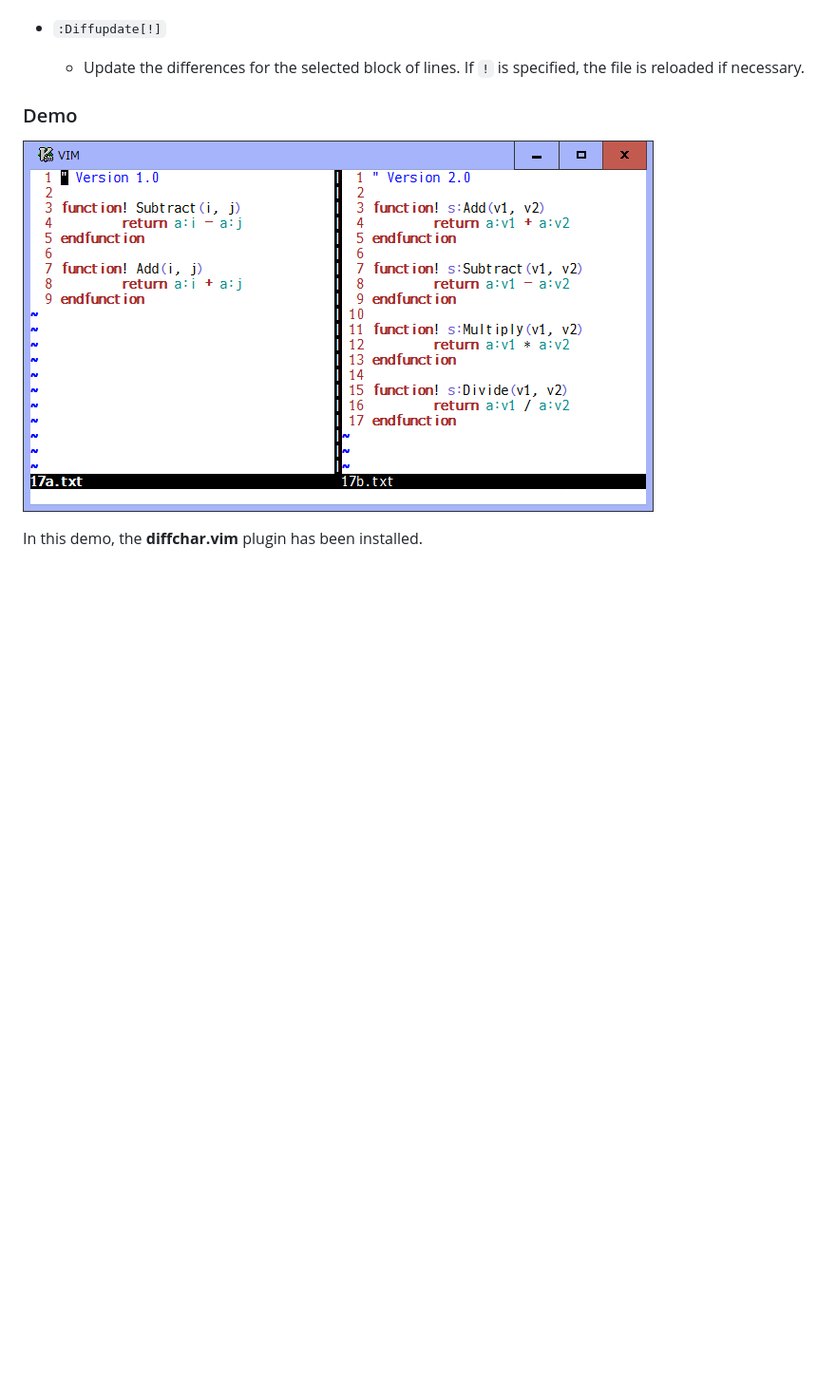
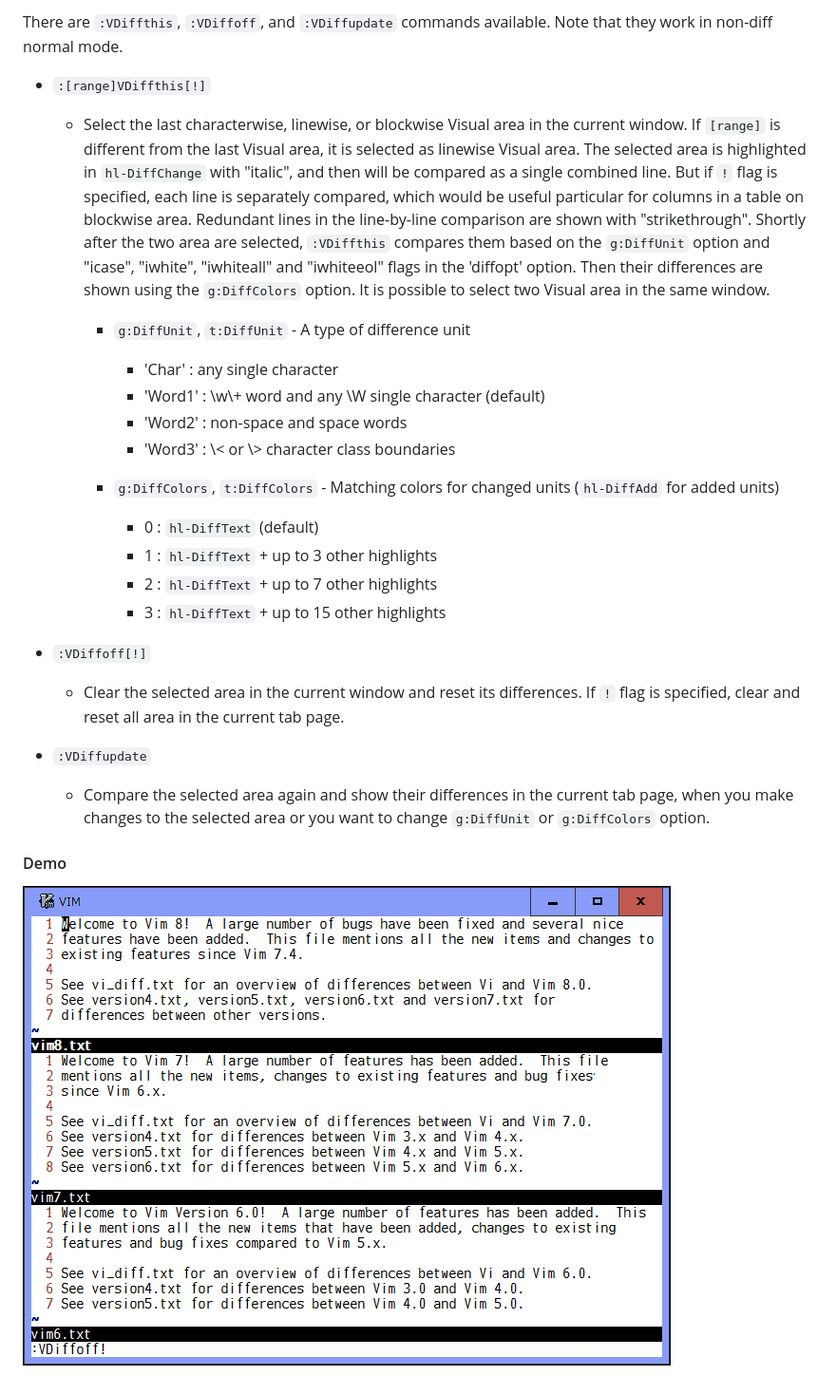
Before and after one commit to rickhowe/spotdiff.vim, a Markdown page: README.md, the part around one of its changes. Shown at 95% size. Rendered like a GitHub page; pictures changed too: demo.gif (deleted), demoVS.gif (added); blank space fills up the shorter version.

```diff
--- a/README.md
+++ b/README.md
@@ -55,11 +55,43 @@ differences.
+There are `:VDiffthis`, `:VDiffoff`, and `:VDiffupdate` commands available.
+Note that they work in non-diff normal mode.
+
+* `:[range]VDiffthis[!]`
+  * Select the last characterwise, linewise, or blockwise Visual area in
+    the current window. If `[range]` is different from the last Visual area,
+    it is selected as linewise Visual area. The selected area is
+    highlighted in `hl-DiffChange` with "italic", and then will be
+    compared as a single combined line. But if `!` flag is specified, each
+    line is separately compared, which would be useful particular for
+    columns in a table on blockwise area. Redundant lines in the
+    line-by-line comparison are shown with "strikethrough". Shortly after
+    the two area are selected, `:VDiffthis` compares them based on the
+    `g:DiffUnit` option and "icase", "iwhite", "iwhiteall" and "iwhiteeol"
+    flags in the 'diffopt' option. Then their differences are shown using
+    the `g:DiffColors` option. It is possible to select two Visual area in
+    the same window.
+
+    * `g:DiffUnit`, `t:DiffUnit` - A type of difference unit
+      * 'Char'   : any single character
+      * 'Word1'  : \w\\+ word and any \W single character (default)
+      * 'Word2'  : non-space and space words
+      * 'Word3'  : \\< or \\> character class boundaries
+
+    * `g:DiffColors`, `t:DiffColors` - Matching colors for changed units (`hl-DiffAdd` for added units)
+      * 0   : `hl-DiffText` (default)
+      * 1   : `hl-DiffText` + up to 3 other highlights
+      * 2   : `hl-DiffText` + up to 7 other highlights
+      * 3   : `hl-DiffText` + up to 15 other highlights
+
+* `:VDiffoff[!]`
+  * Clear the selected area in the current window and reset its
+    differences. If `!` flag is specified, clear and reset all area in the
     current tab page.
 
-* `:Diffupdate[!]`
-  * Update the differences for the selected block of lines. If `!` is
-    specified, the file is reloaded if necessary.
+* `:VDiffupdate`
+  * Compare the selected area again and show their differences in the
+    current tab page, when you make changes to the selected area or you
+    want to change `g:DiffUnit` or `g:DiffColors` option.
 
-### Demo
+#### Demo
 
-![demo](demo.gif)
-
-In this demo, the **diffchar.vim** plugin has been installed.
+![demoVS](demoVS.gif)
```
Also changed, not shown: other parts of README.md (+39 -39 lines), demoRS.gif (added), 3 other files.
